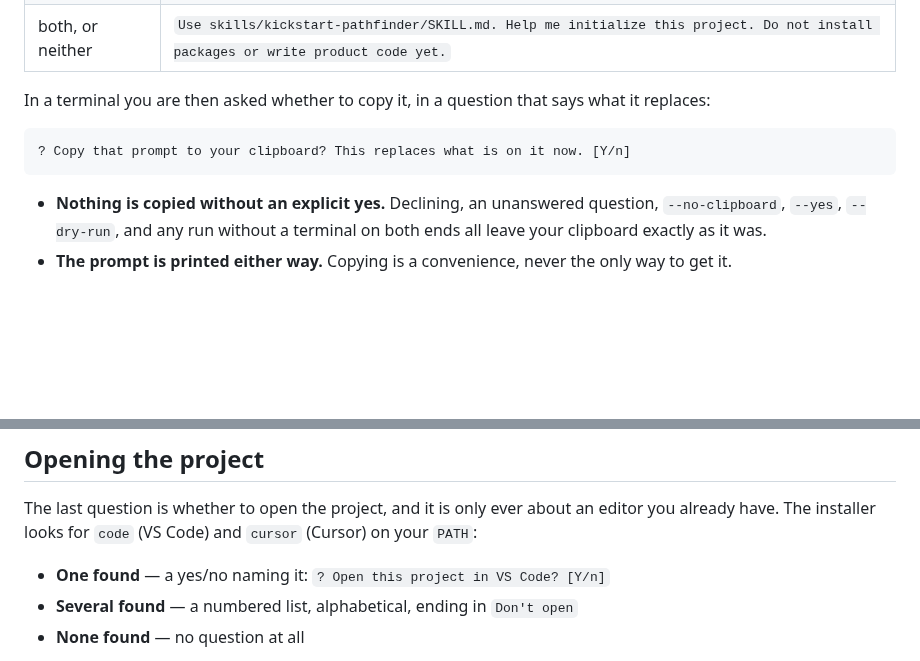
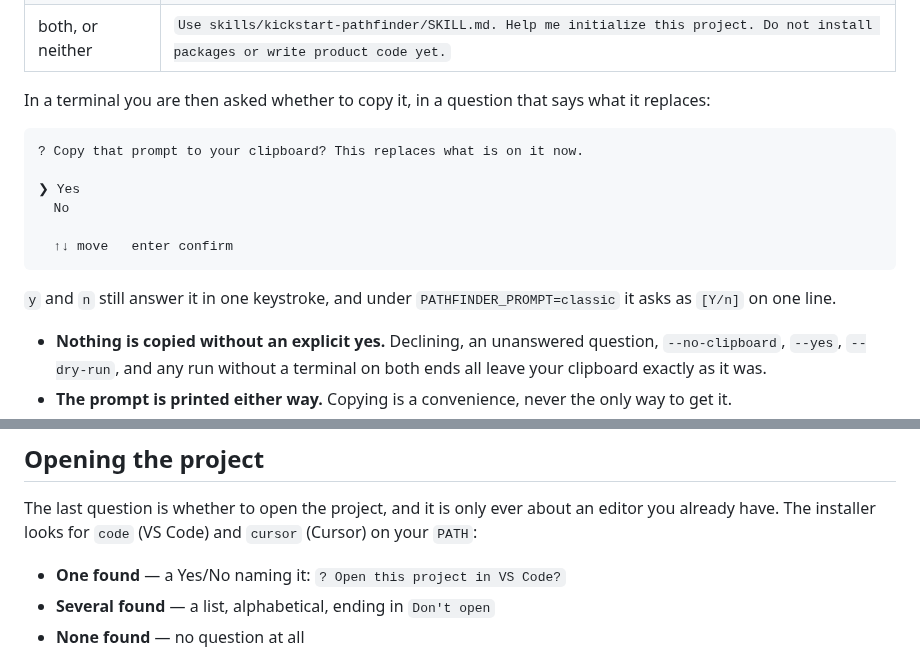
Before and after one commit to rikilamadrid/pathfinder, a Markdown page: packages/create-pathfinder/README.md, 2 parts joined by grey strips. GitHub-like rendering; blank space fills up the shorter version.

Commit message:
docs: regenerate the installer transcript from a real keyboard-driven run
The getting-started transcript is captured from a pty rather than written
by hand, so it had to be re-captured now that a terminal answers questions
with the arrow keys. Same scenario as before -- an empty directory that is
not a repository, git init accepted, Claude Code alone configured, both
closing conveniences declined -- and the same 36 files and 20 adapters.

A code block can only show a repainting list frozen, so what is printed is
the last frame of each question, which is what the reader is left looking
at once they have answered it. The surrounding prose now says that, and
points at PATHFINDER_PROMPT=classic for anyone who would rather type or is
using a screen reader.

The installer README's two [Y/n] examples were stale for the same reason.

The captured run emitted only ESC[2K, ESC[4A and ESC[5A, which is the
whole escape budget -- a transcript needing anything more to render would
have been the wrong place to discover that.

````diff
--- a/packages/create-pathfinder/README.md
+++ b/packages/create-pathfinder/README.md
@@ -84,8 +84,16 @@ Every install ends by printing the one prompt that starts a session, and the pro
 In a terminal you are then asked whether to copy it, in a question that says what it replaces:
 
 ```text
-? Copy that prompt to your clipboard? This replaces what is on it now. [Y/n]
+? Copy that prompt to your clipboard? This replaces what is on it now.
+
+❯ Yes
+  No
+
+  ↑↓ move   enter confirm
 ```
+
+`y` and `n` still answer it in one keystroke, and under
+`PATHFINDER_PROMPT=classic` it asks as `[Y/n]` on one line.
 
 - **Nothing is copied without an explicit yes.** Declining, an unanswered question, `--no-clipboard`, `--yes`, `--dry-run`, and any run without a terminal on both ends all leave your clipboard exactly as it was.
 - **The prompt is printed either way.** Copying is a convenience, never the only way to get it.
@@ -95,8 +103,8 @@ In a terminal you are then asked whether to copy it, in a question that says wha
 
 The last question is whether to open the project, and it is only ever about an editor you already have. The installer looks for `code` (VS Code) and `cursor` (Cursor) on your `PATH`:
 
-- **One found** — a yes/no naming it: `? Open this project in VS Code? [Y/n]`
-- **Several found** — a numbered list, alphabetical, ending in `Don't open`
+- **One found** — a Yes/No naming it: `? Open this project in VS Code?`
+- **Several found** — a list, alphabetical, ending in `Don't open`
 - **None found** — no question at all
 
 Neither editor is a Pathfinder requirement, and the alphabetical order is not a recommendation. There is no way to name an editor or pass a path. The launch is detached: the installer hands over the project directory and exits immediately.
````
Also changed, not shown: 1 other file.
